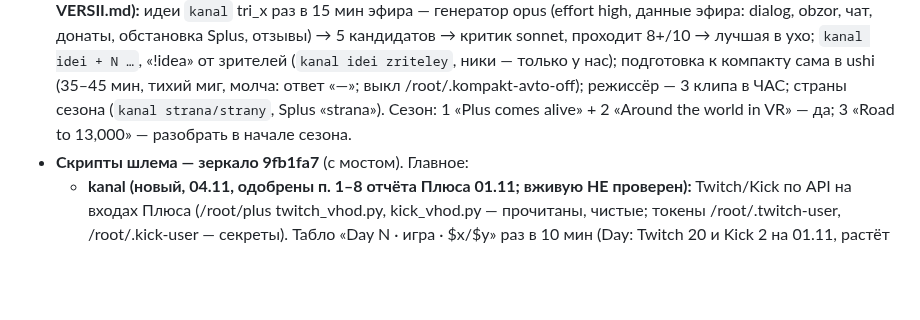
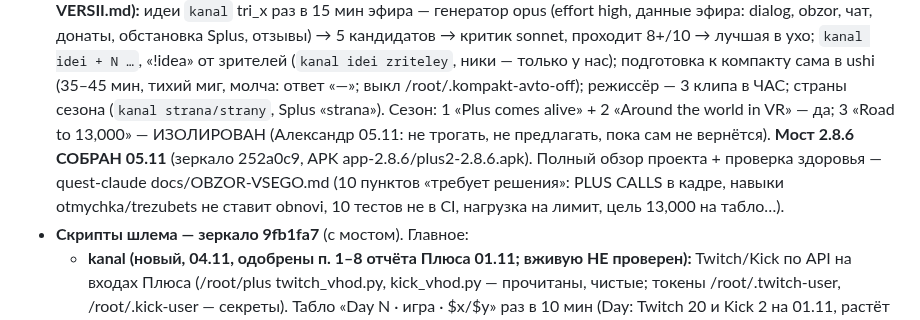
Before and after one commit to Pneuron1321/3dplus, a Markdown page: CLAUDE.md, the part around the change. Rendered like a GitHub page; blank space fills up the shorter version.

Commit message:
Память: 2.8.6 собран, обзор [skip ci]
Co-Authored-By: Claude Opus 5.5 <noreply@anthropic.com>
Claude-Session: https://claude.ai/code/session_01FAzfVjY4X3C1HBiDn6VvrF

```diff
--- a/CLAUDE.md
+++ b/CLAUDE.md
@@ -51,7 +51,10 @@
   Splus, отзывы) → 5 кандидатов → критик sonnet, проходит 8+/10 → лучшая в ухо; `kanal idei + N …`, «!idea» от зрителей
   (`kanal idei zriteley`, ники — только у нас); подготовка к компакту сама в ushi (35–45 мин, тихий миг, молча: ответ «—»;
   выкл /root/.kompakt-avto-off); режиссёр — 3 клипа в ЧАС; страны сезона (`kanal strana/strany`, Splus «strana»).
-  Сезон: 1 «Plus comes alive» + 2 «Around the world in VR» — да; 3 «Road to 13,000» — разобрать в начале сезона.
+  Сезон: 1 «Plus comes alive» + 2 «Around the world in VR» — да; 3 «Road to 13,000» — ИЗОЛИРОВАН (Александр 05.11: не трогать,
+  не предлагать, пока сам не вернётся). **Мост 2.8.6 СОБРАН 05.11** (зеркало 252a0c9, APK app-2.8.6/plus2-2.8.6.apk).
+  Полный обзор проекта + проверка здоровья — quest-claude docs/OBZOR-VSEGO.md (10 пунктов «требует решения»: PLUS CALLS в
+  кадре, навыки otmychka/trezubets не ставит obnovi, 10 тестов не в CI, нагрузка на лимит, цель 13,000 на табло…).
 - **Скрипты шлема — зеркало 9fb1fa7** (с мостом). Главное:
   - **kanal (новый, 04.11, одобрены п. 1–8 отчёта Плюса 01.11; вживую НЕ проверен):** Twitch/Kick по API на входах Плюса
     (/root/plus twitch_vhod.py, kick_vhod.py — прочитаны, чистые; токены /root/.twitch-user, /root/.kick-user — секреты).
```
